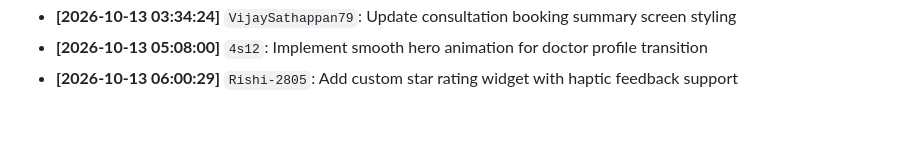
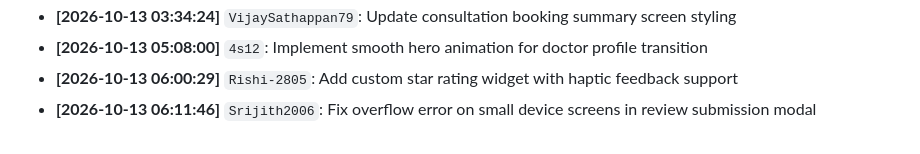
Before and after one commit to VijaySathappan79/MedBridge, a Markdown page: BUILD_LOG.md, the part around the change. Rendered like a GitHub page.

Commit message:
Fix overflow error on small device screens in review submission modal

```diff
--- a/BUILD_LOG.md
+++ b/BUILD_LOG.md
@@ -61,3 +61,4 @@ Automated development log tracking module progress, backend connections, and col
 - **[2026-10-13 03:34:24]** `VijaySathappan79`: Update consultation booking summary screen styling
 - **[2026-10-13 05:08:00]** `4s12`: Implement smooth hero animation for doctor profile transition
 - **[2026-10-13 06:00:29]** `Rishi-2805`: Add custom star rating widget with haptic feedback support
+- **[2026-10-13 06:11:46]** `Srijith2006`: Fix overflow error on small device screens in review submission modal
```
